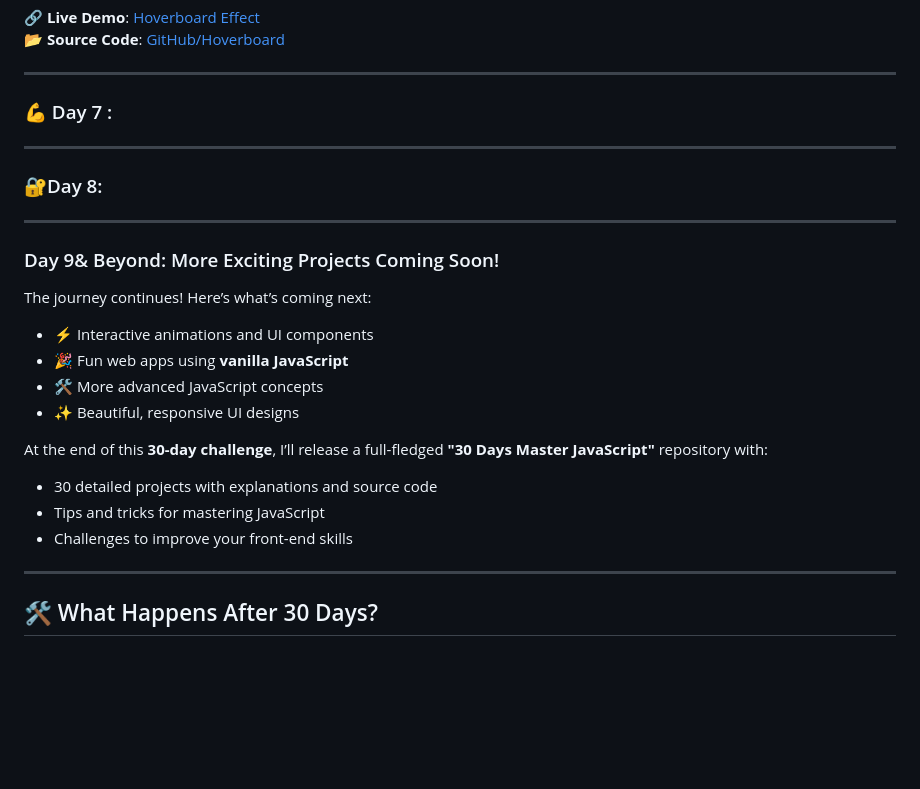
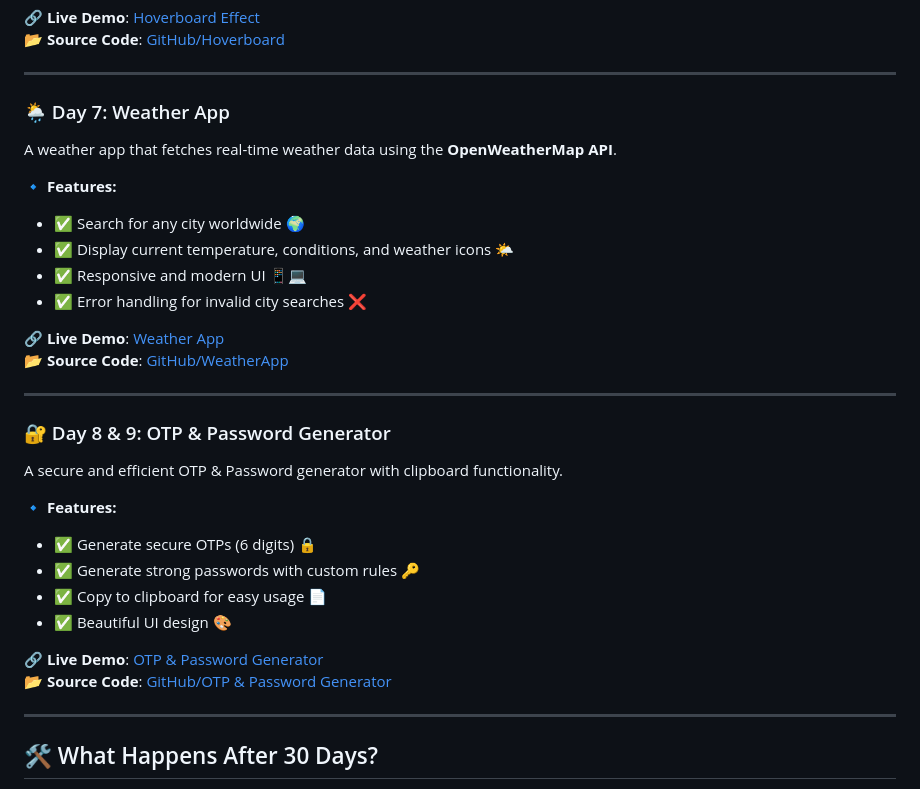
Before and after one commit to aviihs/15daysCode, a Markdown page: README.md, the part around the change. GitHub-like rendering; blank space fills up the shorter version.

Commit message:
main readme change to day 9

```diff
--- a/README.md
+++ b/README.md
@@ -96,29 +96,31 @@ A fun interactive Hoverboard effect where squares light up in different colors w
 
 ---
 
-### 💪 Day 7 :
+### 🌦 Day 7: Weather App
+A weather app that fetches real-time weather data using the **OpenWeatherMap API**.
 
+🔹 **Features:**
+- ✅ Search for any city worldwide 🌍
+- ✅ Display current temperature, conditions, and weather icons 🌤️
+- ✅ Responsive and modern UI 📱💻
+- ✅ Error handling for invalid city searches ❌
 
+🔗 **Live Demo**: [Weather App](https://weatherapp-eight-kohl.vercel.app/)
+📂 **Source Code**: [GitHub/WeatherApp](https://github.com/aviihs/30daysCode/tree/main/07-WeatherApp)
 
 ---
 
-### 🔐Day 8:
+### 🔐 Day 8 & 9: OTP & Password Generator
+A secure and efficient OTP & Password generator with clipboard functionality.
 
+🔹 **Features:**
+- ✅ Generate secure OTPs (6 digits) 🔒
+- ✅ Generate strong passwords with custom rules 🔑
+- ✅ Copy to clipboard for easy usage 📄
+- ✅ Beautiful UI design 🎨
 
----
-
-### Day 9& Beyond: More Exciting Projects Coming Soon!
-The journey continues! Here’s what’s coming next:
-
-- ⚡ Interactive animations and UI components
-- 🎉 Fun web apps using **vanilla JavaScript**
-- 🛠️ More advanced JavaScript concepts
-- ✨ Beautiful, responsive UI designs
-
-At the end of this **30-day challenge**, I’ll release a full-fledged **"30 Days Master JavaScript"** repository with:
-- 30 detailed projects with explanations and source code
-- Tips and tricks for mastering JavaScript
-- Challenges to improve your front-end skills
+🔗 **Live Demo**: [OTP & Password Generator](https://password-otp-generator.vercel.app/)
+📂 **Source Code**: [GitHub/OTP & Password Generator](https://github.com/aviihs/30daysCode/tree/main/08-PaasswordOtpGen)
 
 ---
 
```
